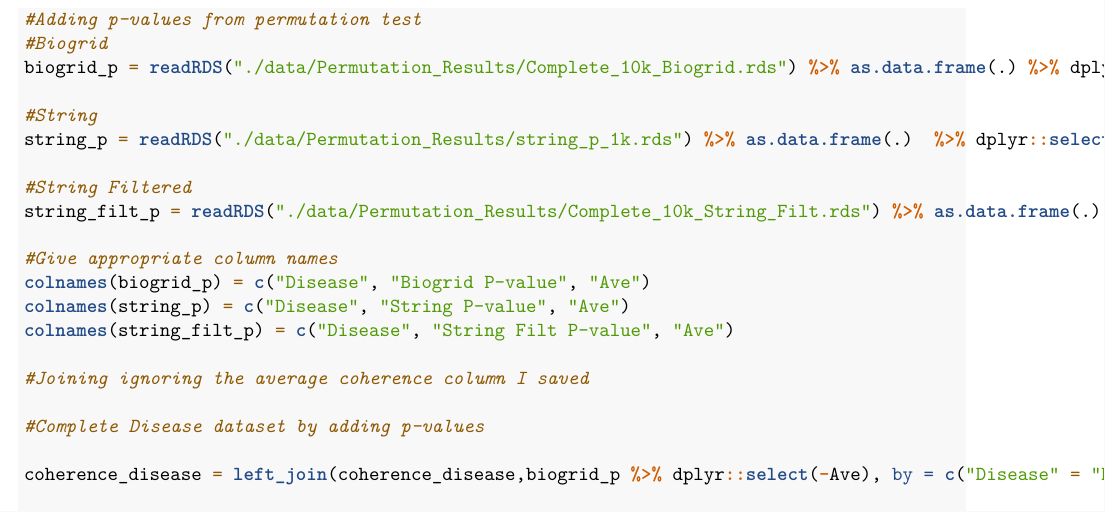
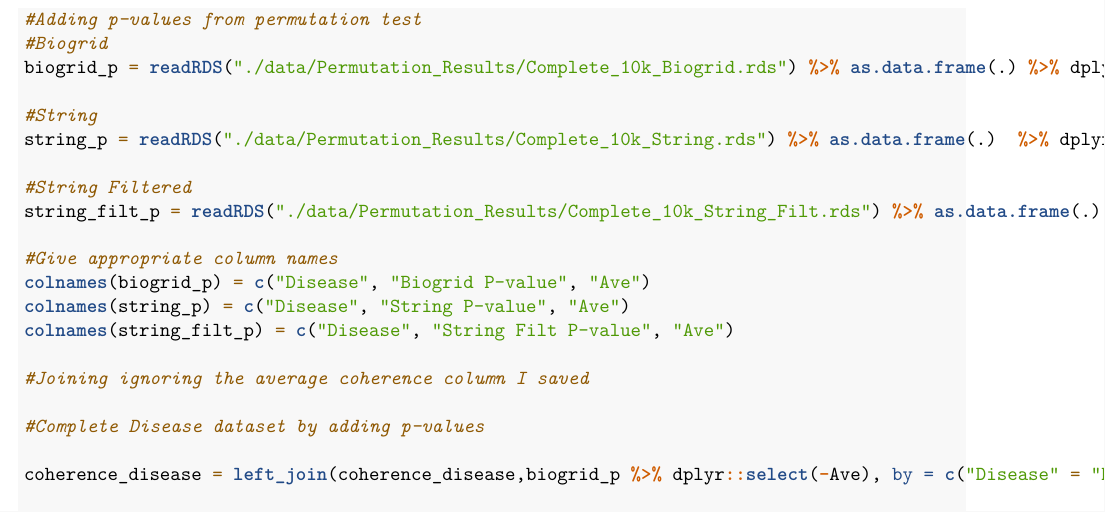
Before and after one commit to cresswellkg/disease_coherence, an R Markdown document (Analysis/04_Coherence_Calculations.Rmd): part of page 3 of 3, cut so that both start at the same text. Rendered offline with R 4.5, knitr and Pandoc, then LaTeX, with nearby package versions; some code elsewhere in the file could not run offline.

Commit message:
permutation p values

```diff
--- a/Analysis/04_Coherence_Calculations.Rmd
+++ b/Analysis/04_Coherence_Calculations.Rmd
@@ -101,7 +101,7 @@ coherence_disease = coherence_disease %>% dplyr::select(Disease, Category, `Numb
 biogrid_p = readRDS("./data/Permutation_Results/Complete_10k_Biogrid.rds") %>% as.data.frame(.) %>% dplyr::select(-new_coherence)
 
 #String
-string_p = readRDS("./data/Permutation_Results/string_p_1k.rds") %>% as.data.frame(.)  %>% dplyr::select(-new_coherence)
+string_p = readRDS("./data/Permutation_Results/Complete_10k_String.rds") %>% as.data.frame(.)  %>% dplyr::select(-new_coherence)
 
 #String Filtered
 string_filt_p = readRDS("./data/Permutation_Results/Complete_10k_String_Filt.rds") %>% as.data.frame(.)  %>% dplyr::select(-new_coherence)
```
Also changed, not shown: Analysis/04_Coherence_Calculations.Rmd (3 more changed lines).
